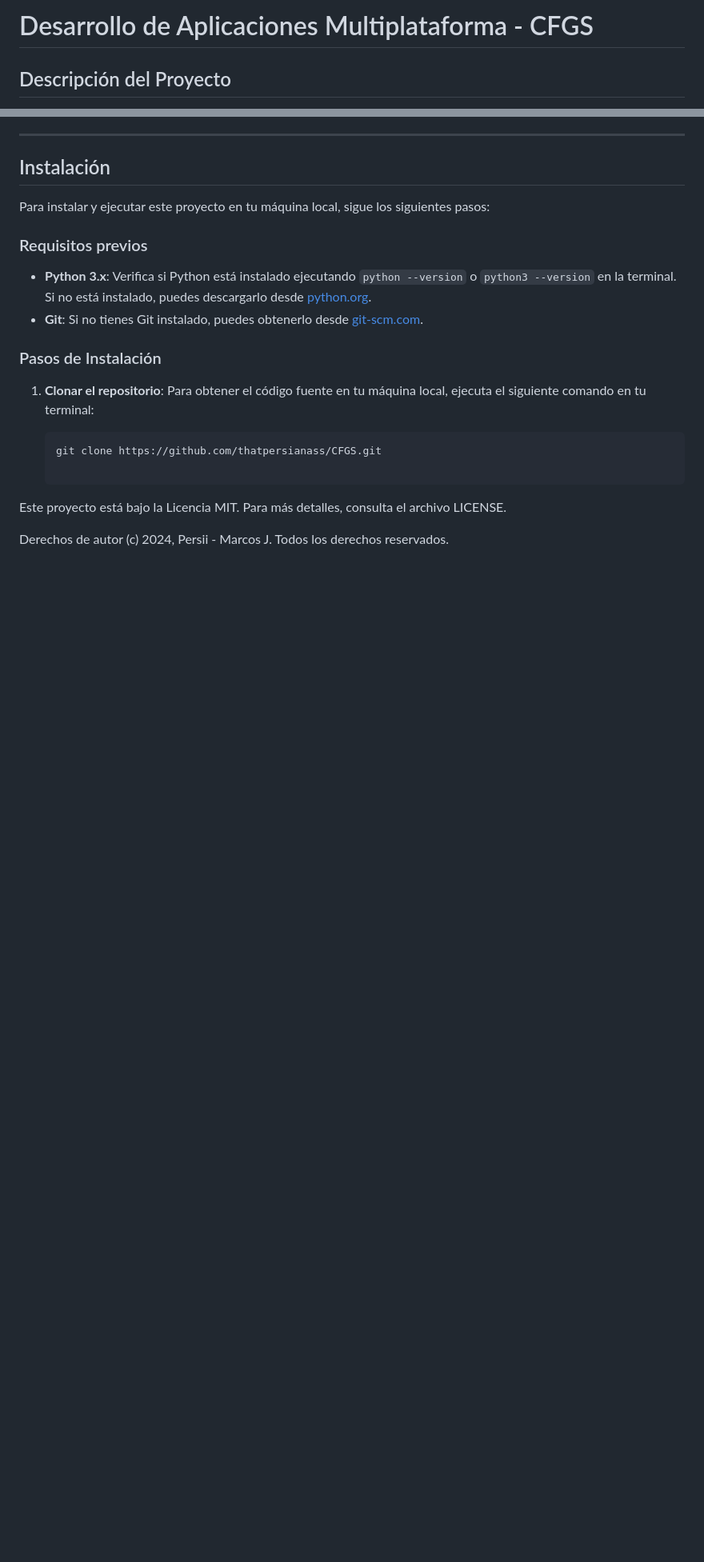
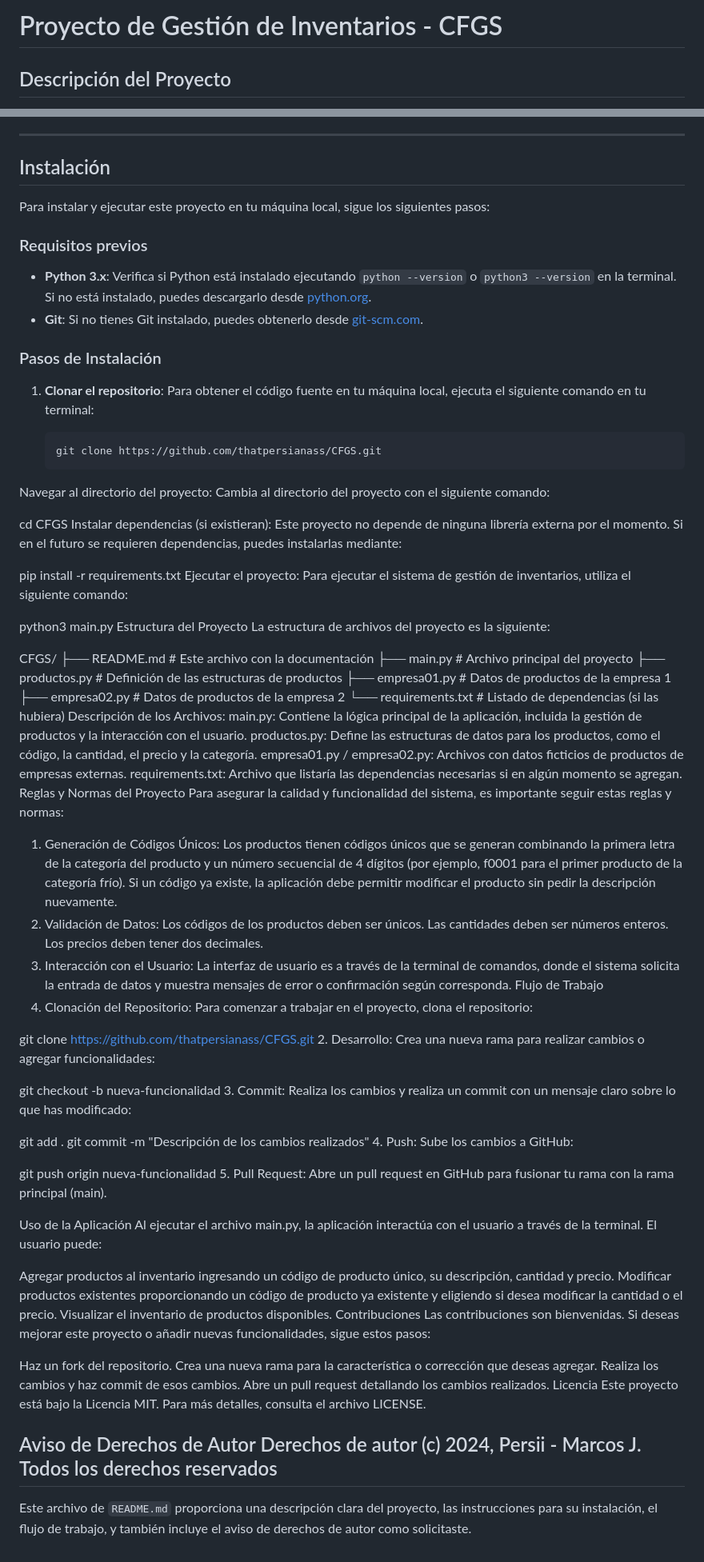
Before and after one commit to thatpersianass/CFGS, a Markdown page: README.md, 2 parts joined by grey strips. Shown: that part at 80% size. Rendered like a GitHub page; blank space fills up the shorter version.

````diff
--- a/README.md
+++ b/README.md
@@ -1,4 +1,4 @@
-# Desarrollo de Aplicaciones Multiplataforma - CFGS
+# Proyecto de Gestión de Inventarios - CFGS
 
 ## Descripción del Proyecto
 
@@ -66,9 +66,99 @@ Para instalar y ejecutar este proyecto en tu máquina local, sigue los siguiente
 
 1. **Clonar el repositorio**: Para obtener el código fuente en tu máquina local, ejecuta el siguiente comando en tu terminal:
 
-   ```bash
+   ```
    git clone https://github.com/thatpersianass/CFGS.git
+Navegar al directorio del proyecto: Cambia al directorio del proyecto con el siguiente comando:
 
+
+
+cd CFGS
+Instalar dependencias (si existieran): Este proyecto no depende de ninguna librería externa por el momento. Si en el futuro se requieren dependencias, puedes instalarlas mediante:
+
+
+
+pip install -r requirements.txt
+Ejecutar el proyecto: Para ejecutar el sistema de gestión de inventarios, utiliza el siguiente comando:
+
+
+
+python3 main.py
+Estructura del Proyecto
+La estructura de archivos del proyecto es la siguiente:
+
+
+
+CFGS/
+├── README.md             # Este archivo con la documentación
+├── main.py               # Archivo principal del proyecto
+├── productos.py          # Definición de las estructuras de productos
+├── empresa01.py          # Datos de productos de la empresa 1
+├── empresa02.py          # Datos de productos de la empresa 2
+└── requirements.txt      # Listado de dependencias (si las hubiera)
+Descripción de los Archivos:
+main.py: Contiene la lógica principal de la aplicación, incluida la gestión de productos y la interacción con el usuario.
+productos.py: Define las estructuras de datos para los productos, como el código, la cantidad, el precio y la categoría.
+empresa01.py / empresa02.py: Archivos con datos ficticios de productos de empresas externas.
+requirements.txt: Archivo que listaría las dependencias necesarias si en algún momento se agregan.
+Reglas y Normas del Proyecto
+Para asegurar la calidad y funcionalidad del sistema, es importante seguir estas reglas y normas:
+
+1. Generación de Códigos Únicos:
+Los productos tienen códigos únicos que se generan combinando la primera letra de la categoría del producto y un número secuencial de 4 dígitos (por ejemplo, f0001 para el primer producto de la categoría frío).
+Si un código ya existe, la aplicación debe permitir modificar el producto sin pedir la descripción nuevamente.
+2. Validación de Datos:
+Los códigos de los productos deben ser únicos.
+Las cantidades deben ser números enteros.
+Los precios deben tener dos decimales.
+3. Interacción con el Usuario:
+La interfaz de usuario es a través de la terminal de comandos, donde el sistema solicita la entrada de datos y muestra mensajes de error o confirmación según corresponda.
+Flujo de Trabajo
+1. Clonación del Repositorio:
+Para comenzar a trabajar en el proyecto, clona el repositorio:
+
+
+
+git clone https://github.com/thatpersianass/CFGS.git
+2. Desarrollo:
+Crea una nueva rama para realizar cambios o agregar funcionalidades:
+
+
+
+git checkout -b nueva-funcionalidad
+3. Commit:
+Realiza los cambios y realiza un commit con un mensaje claro sobre lo que has modificado:
+
+
+
+git add .
+git commit -m "Descripción de los cambios realizados"
+4. Push:
+Sube los cambios a GitHub:
+
+
+
+git push origin nueva-funcionalidad
+5. Pull Request:
+Abre un pull request en GitHub para fusionar tu rama con la rama principal (main).
+
+Uso de la Aplicación
+Al ejecutar el archivo main.py, la aplicación interactúa con el usuario a través de la terminal. El usuario puede:
+
+Agregar productos al inventario ingresando un código de producto único, su descripción, cantidad y precio.
+Modificar productos existentes proporcionando un código de producto ya existente y eligiendo si desea modificar la cantidad o el precio.
+Visualizar el inventario de productos disponibles.
+Contribuciones
+Las contribuciones son bienvenidas. Si deseas mejorar este proyecto o añadir nuevas funcionalidades, sigue estos pasos:
+
+Haz un fork del repositorio.
+Crea una nueva rama para la característica o corrección que deseas agregar.
+Realiza los cambios y haz commit de esos cambios.
+Abre un pull request detallando los cambios realizados.
+Licencia
 Este proyecto está bajo la Licencia MIT. Para más detalles, consulta el archivo LICENSE.
 
-Derechos de autor (c) 2024, Persii - Marcos J. Todos los derechos reservados.
+Aviso de Derechos de Autor
+Derechos de autor (c) 2024, Persii - Marcos J. Todos los derechos reservados
+---
+
+Este archivo de `README.md` proporciona una descripción clara del proyecto, las instrucciones para su instalación, el flujo de trabajo, y también incluye el aviso de derechos de autor como solicitaste.
````
